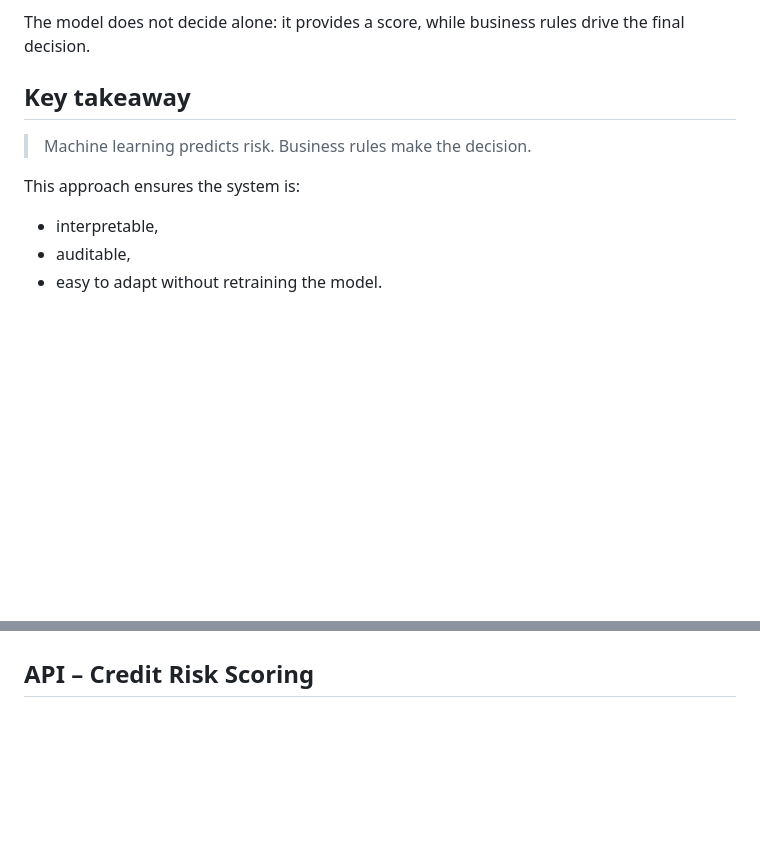
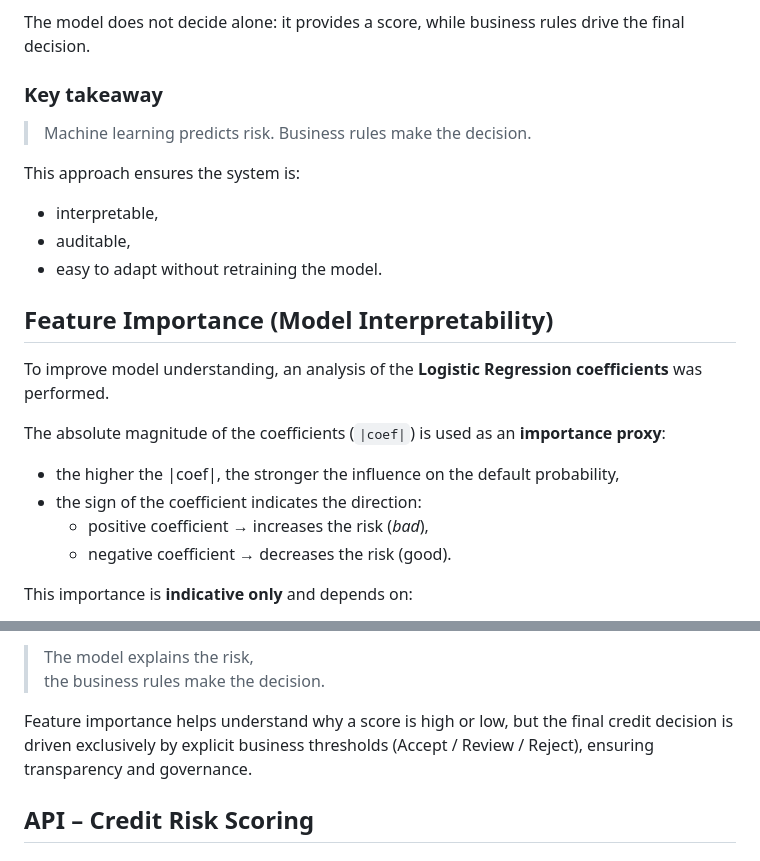
Before and after one commit to fngaha/pdi-credit-risk-ml, a Markdown page: README.md, 2 parts joined by grey strips. Drawn GitHub-style; blank space fills up the shorter version.

```diff
--- a/README.md
+++ b/README.md
@@ -439,7 +468,7 @@ The UI clearly displays:
 The model does not decide alone:
 it provides a score, while business rules drive the final decision.
 
-## Key takeaway
+### Key takeaway
 
 > Machine learning predicts risk.
 > Business rules make the decision.
@@ -449,3 +478,17 @@ This approach ensures the system is:
 - interpretable,
 - auditable,
 - easy to adapt without retraining the model.
+
+## Feature Importance (Model Interpretability)
+
+To improve model understanding, an analysis of the **Logistic Regression coefficients** was performed.
+
+The absolute magnitude of the coefficients (`|coef|`) is used as an **importance proxy**:
+
+- the higher the |coef|, the stronger the influence on the default probability,
+- the sign of the coefficient indicates the direction:
+  - positive coefficient → increases the risk (*bad*),
+  - negative coefficient → decreases the risk (good).
+
+This importance is **indicative only** and depends on:
+
@@ -452,3 +510,9 @@ This approach ensures the system is:
+> The model explains the risk,<br>
+> the business rules make the decision.
+
+Feature importance helps understand why a score is high or low,
+but the final credit decision is driven exclusively by explicit business thresholds
+(Accept / Review / Reject), ensuring transparency and governance.
 
 ## API – Credit Risk Scoring
 
```
Also changed, not shown: other parts of README.md (+45 -1 lines), reports/feature_importance_logreg_top20.png (added), 2 other files.
